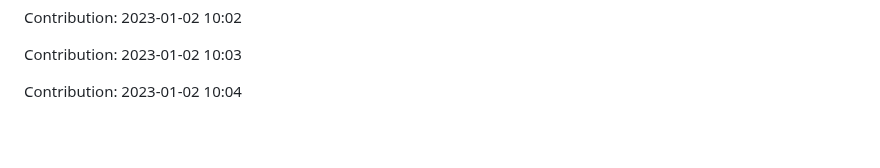
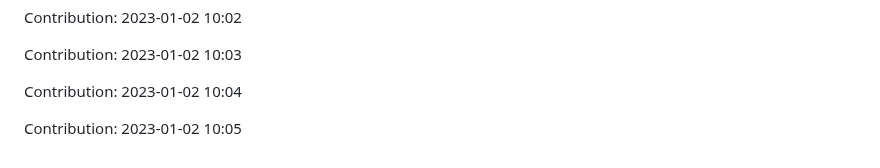
Before and after one commit to ronaldtech051/React-design, a Markdown page: README.md, the part around the change. Drawn GitHub-style; blank space fills up the shorter version.

Commit message:
"Contribution: 2023-01-02 10:05"

```diff
--- a/README.md
+++ b/README.md
@@ -399,3 +399,5 @@ Contribution: 2023-01-02 10:02
 Contribution: 2023-01-02 10:03
 
 Contribution: 2023-01-02 10:04
+
+Contribution: 2023-01-02 10:05
```
